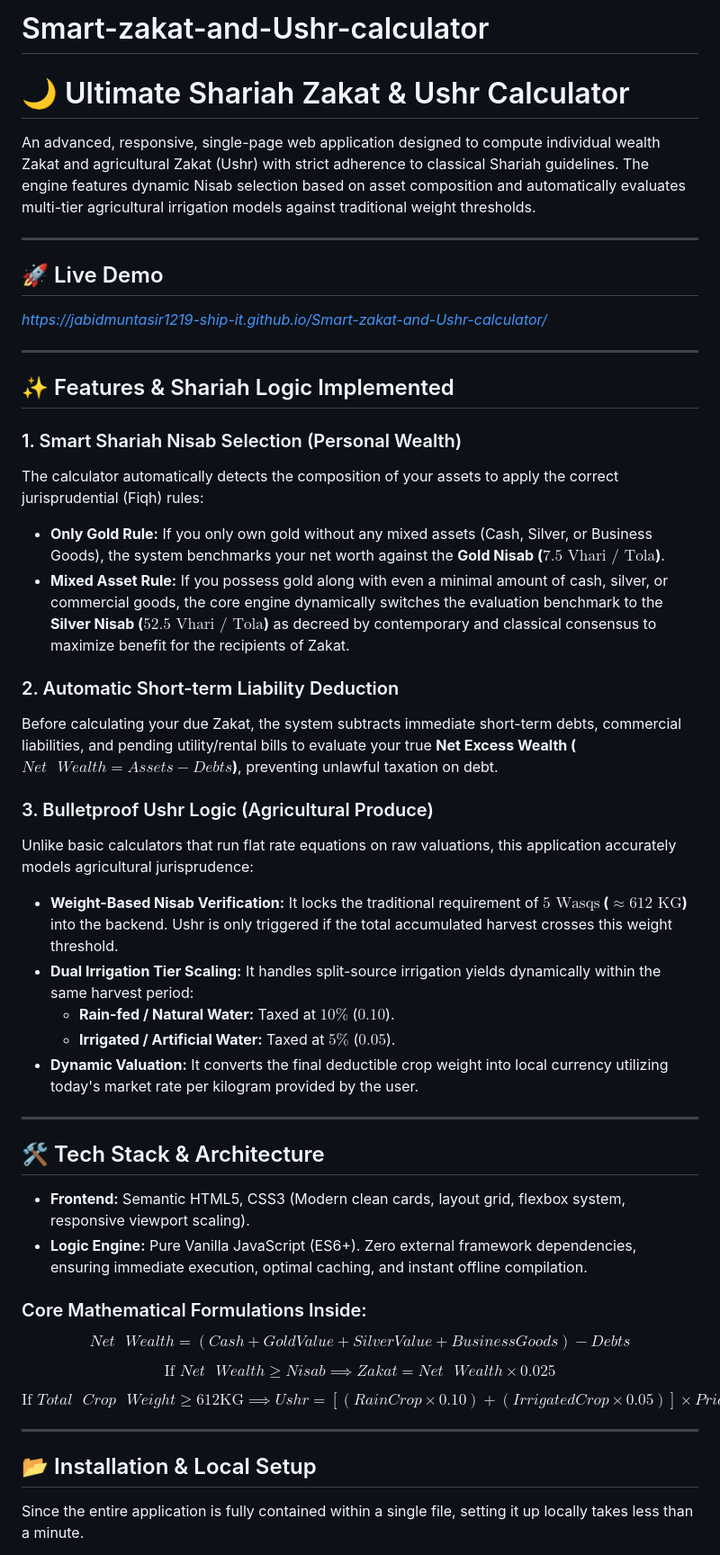
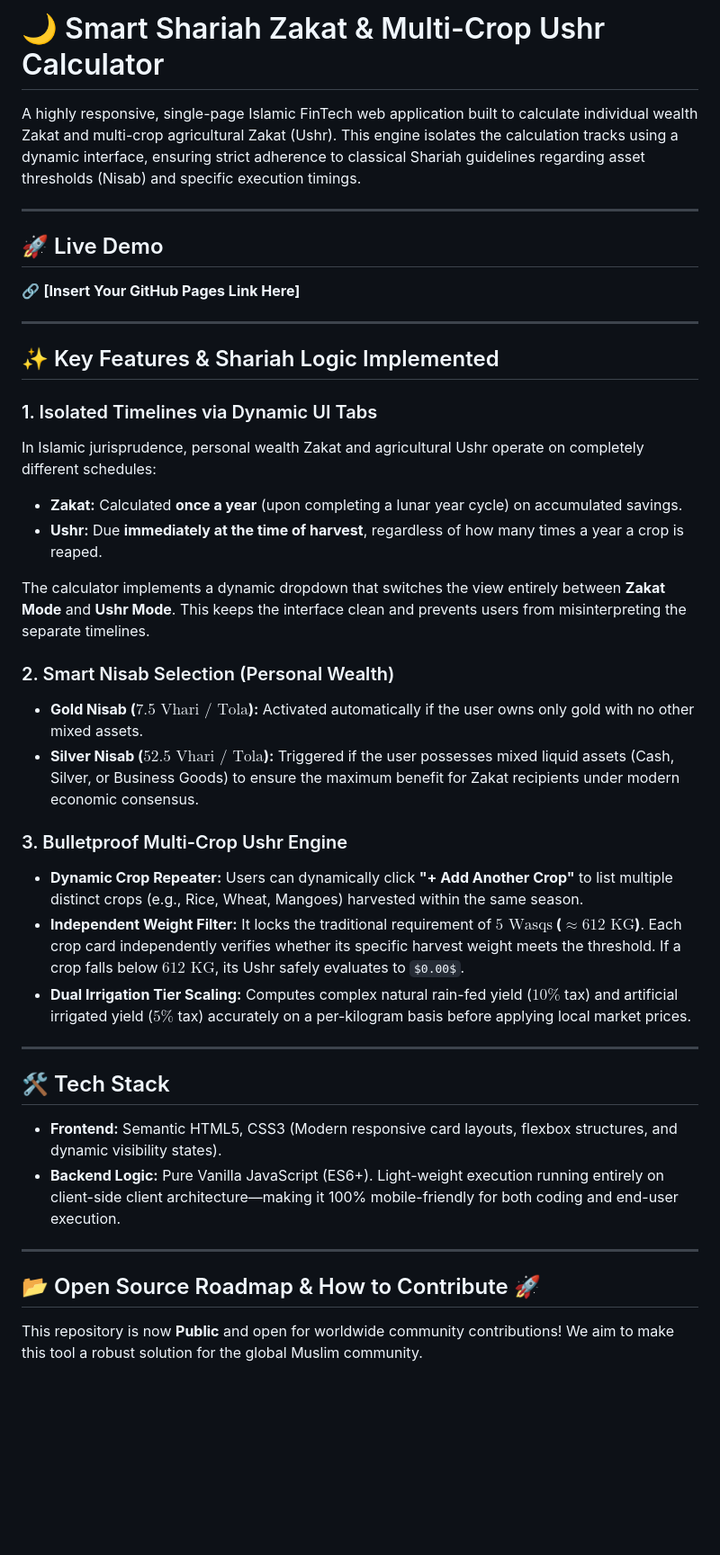
Before and after one commit to jabidmuntasir1219-ship-it/Smart-zakat-and-Ushr-calculator, a Markdown page: README.md, the part around one of its changes. Shown at 90% size. Rendered like a GitHub page; blank space fills up the shorter version.

```diff
--- a/README.md
+++ b/README.md
@@ -1,51 +1,42 @@
-# Smart-zakat-and-Ushr-calculator
-# 🌙 Ultimate Shariah Zakat & Ushr Calculator
+# 🌙 Smart Shariah Zakat & Multi-Crop Ushr Calculator
 
-An advanced, responsive, single-page web application designed to compute individual wealth Zakat and agricultural Zakat (Ushr) with strict adherence to classical Shariah guidelines. The engine features dynamic Nisab selection based on asset composition and automatically evaluates multi-tier agricultural irrigation models against traditional weight thresholds.
+A highly responsive, single-page Islamic FinTech web application built to calculate individual wealth Zakat and multi-crop agricultural Zakat (Ushr). This engine isolates the calculation tracks using a dynamic interface, ensuring strict adherence to classical Shariah guidelines regarding asset thresholds (Nisab) and specific execution timings.
 
 ---
 
 ## 🚀 Live Demo
-*https://jabidmuntasir1219-ship-it.github.io/Smart-zakat-and-Ushr-calculator/*
+🔗 **[Insert Your GitHub Pages Link Here]**
 
 ---
 
-## ✨ Features & Shariah Logic Implemented
+## ✨ Key Features & Shariah Logic Implemented
 
-### 1. Smart Shariah Nisab Selection (Personal Wealth)
-The calculator automatically detects the composition of your assets to apply the correct jurisprudential (Fiqh) rules:
-*   **Only Gold Rule:** If you only own gold without any mixed assets (Cash, Silver, or Business Goods), the system benchmarks your net worth against the **Gold Nisab ($7.5 \text{ Vhari / Tola}$)**.
-*   **Mixed Asset Rule:** If you possess gold along with even a minimal amount of cash, silver, or commercial goods, the core engine dynamically switches the evaluation benchmark to the **Silver Nisab ($52.5 \text{ Vhari / Tola}$)** as decreed by contemporary and classical consensus to maximize benefit for the recipients of Zakat.
+### 1. Isolated Timelines via Dynamic UI Tabs
+In Islamic jurisprudence, personal wealth Zakat and agricultural Ushr operate on completely different schedules:
+* **Zakat:** Calculated **once a year** (upon completing a lunar year cycle) on accumulated savings.
+* **Ushr:** Due **immediately at the time of harvest**, regardless of how many times a year a crop is reaped.
 
-### 2. Automatic Short-term Liability Deduction
-Before calculating your due Zakat, the system subtracts immediate short-term debts, commercial liabilities, and pending utility/rental bills to evaluate your true **Net Excess Wealth ($Net \text{ } Wealth = Assets - Debts$)**, preventing unlawful taxation on debt.
+The calculator implements a dynamic dropdown that switches the view entirely between **Zakat Mode** and **Ushr Mode**. This keeps the interface clean and prevents users from misinterpreting the separate timelines.
 
-### 3. Bulletproof Ushr Logic (Agricultural Produce)
-Unlike basic calculators that run flat rate equations on raw valuations, this application accurately models agricultural jurisprudence:
-*   **Weight-Based Nisab Verification:** It locks the traditional requirement of **$5 \text{ Wasqs}$ ($\approx 612 \text{ KG}$)** into the backend. Ushr is only triggered if the total accumulated harvest crosses this weight threshold.
-*   **Dual Irrigation Tier Scaling:** It handles split-source irrigation yields dynamically within the same harvest period:
-    *   **Rain-fed / Natural Water:** Taxed at **$10\%$** ($0.10$).
-    *   **Irrigated / Artificial Water:** Taxed at **$5\%$** ($0.05$).
-*   **Dynamic Valuation:** It converts the final deductible crop weight into local currency utilizing today's market rate per kilogram provided by the user.
+### 2. Smart Nisab Selection (Personal Wealth)
+* **Gold Nisab ($7.5 \text{ Vhari / Tola}$):** Activated automatically if the user owns only gold with no other mixed assets.
+* **Silver Nisab ($52.5 \text{ Vhari / Tola}$):** Triggered if the user possesses mixed liquid assets (Cash, Silver, or Business Goods) to ensure the maximum benefit for Zakat recipients under modern economic consensus.
+
+### 3. Bulletproof Multi-Crop Ushr Engine
+* **Dynamic Crop Repeater:** Users can dynamically click **"+ Add Another Crop"** to list multiple distinct crops (e.g., Rice, Wheat, Mangoes) harvested within the same season.
+* **Independent Weight Filter:** It locks the traditional requirement of **$5 \text{ Wasqs}$ ($\approx 612 \text{ KG}$)**. Each crop card independently verifies whether its specific harvest weight meets the threshold. If a crop falls below $612 \text{ KG}$, its Ushr safely evaluates to `$0.00$`.
+* **Dual Irrigation Tier Scaling:** Computes complex natural rain-fed yield (**$10\%$** tax) and artificial irrigated yield (**$5\%$** tax) accurately on a per-kilogram basis before applying local market prices.
 
 ---
 
-## 🛠️ Tech Stack & Architecture
+## 🛠️ Tech Stack
 
-*   **Frontend:** Semantic HTML5, CSS3 (Modern clean cards, layout grid, flexbox system, responsive viewport scaling).
-*   **Logic Engine:** Pure Vanilla JavaScript (ES6+). Zero external framework dependencies, ensuring immediate execution, optimal caching, and instant offline compilation.
-
-### Core Mathematical Formulations Inside:
-
-$$Net \text{ } Wealth = (Cash + GoldValue + SilverValue + BusinessGoods) - Debts$$
-
-$$\text{If } Net \text{ } Wealth \ge Nisab \implies Zakat = Net \text{ } Wealth \times 0.025$$
-
-$$\text{If } Total \text{ } Crop \text{ } Weight \ge 612\text{KG} \implies Ushr = [(RainCrop \times 0.10) + (IrrigatedCrop \times 0.05)] \times PricePerKg$$
+* **Frontend:** Semantic HTML5, CSS3 (Modern responsive card layouts, flexbox structures, and dynamic visibility states).
+* **Backend Logic:** Pure Vanilla JavaScript (ES6+). Light-weight execution running entirely on client-side client architecture—making it 100% mobile-friendly for both coding and end-user execution.
 
 ---
 
-## 📂 Installation & Local Setup
+## 📂 Open Source Roadmap & How to Contribute 🚀
 
-Since the entire application is fully contained within a single file, setting it up locally takes less than a minute.
+This repository is now **Public** and open for worldwide community contributions! We aim to make this tool a robust solution for the global Muslim community.
 
```
Also changed, not shown: other parts of README.md (+21 -3 lines).
